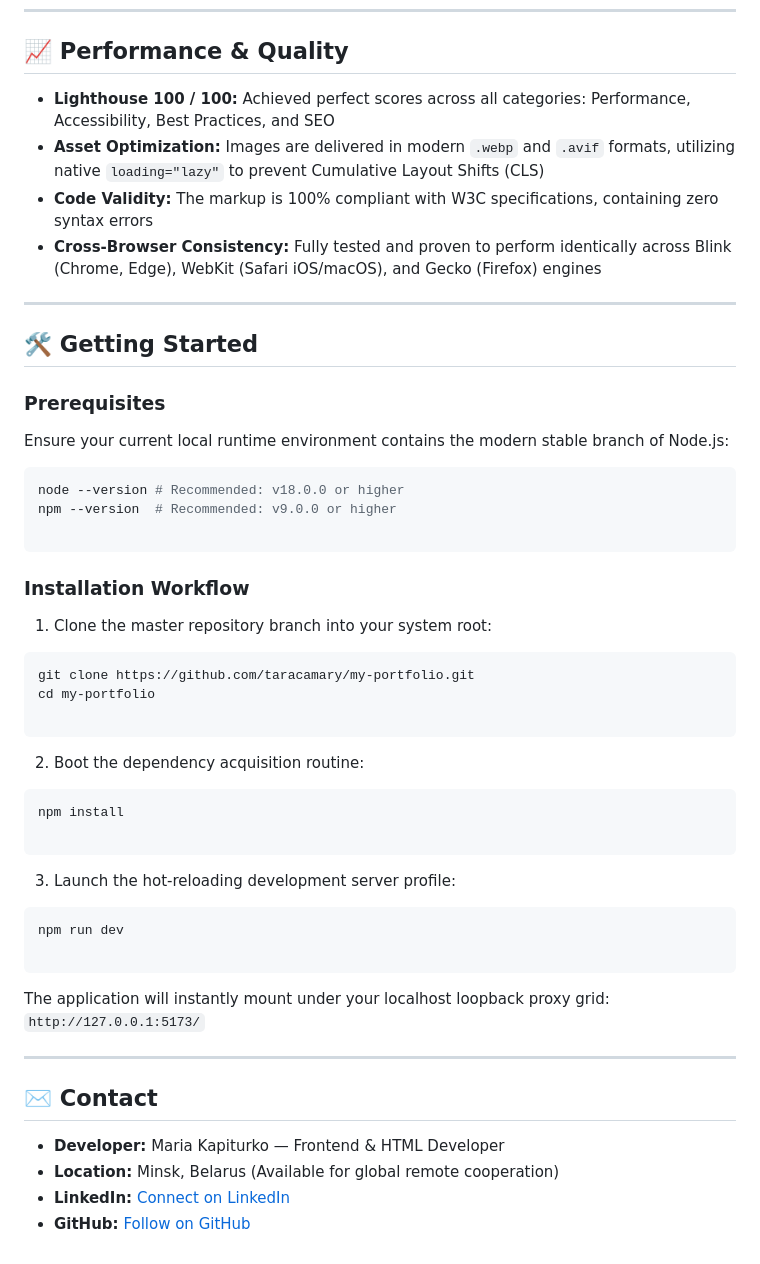
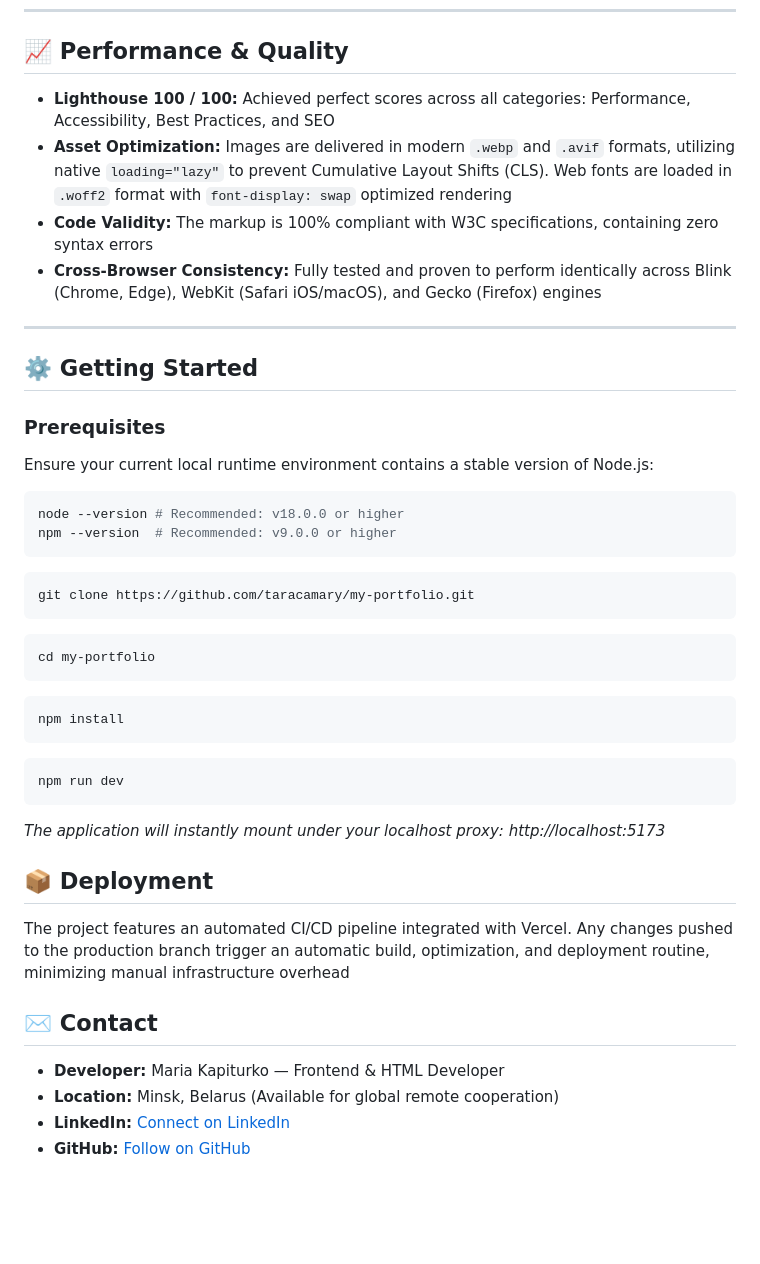
Before and after one commit to taracamary/my-portfolio, a Markdown page: readme.md, the part around one of its changes. GitHub-like rendering; blank space fills up the shorter version.

````diff
--- a/readme.md
+++ b/readme.md
@@ -47,57 +56,49 @@ A fast, responsive, and accessible portfolio website built with pure JavaScript
 
 ## 📈 Performance & Quality
 
-* **Lighthouse 100 / 100:** Achieved perfect scores across all categories: Performance, Accessibility, Best Practices, and SEO
-* **Asset Optimization:** Images are delivered in modern `.webp` and `.avif` formats, utilizing native `loading="lazy"` to prevent Cumulative Layout Shifts (CLS)
-* **Code Validity:** The markup is 100% compliant with W3C specifications, containing zero syntax errors
-* **Cross-Browser Consistency:** Fully tested and proven to perform identically across Blink (Chrome, Edge), WebKit (Safari iOS/macOS), and Gecko (Firefox) engines
+- **Lighthouse 100 / 100:** Achieved perfect scores across all categories: Performance, Accessibility, Best Practices, and SEO
+- **Asset Optimization:** Images are delivered in modern `.webp` and `.avif` formats, utilizing native `loading="lazy"` to prevent Cumulative Layout Shifts (CLS). Web fonts are loaded in `.woff2` format with `font-display: swap` optimized rendering
+- **Code Validity:** The markup is 100% compliant with W3C specifications, containing zero syntax errors
+- **Cross-Browser Consistency:** Fully tested and proven to perform identically across Blink (Chrome, Edge), WebKit (Safari iOS/macOS), and Gecko (Firefox) engines
 
 ---
 
-## 🛠 Getting Started
+## ⚙️ Getting Started
 
 ### Prerequisites
 
-Ensure your current local runtime environment contains the modern stable branch of Node.js:
+Ensure your current local runtime environment contains a stable version of Node.js:
 
 ```bash
 node --version # Recommended: v18.0.0 or higher
 npm --version  # Recommended: v9.0.0 or higher
-
 ```
 
-### Installation Workflow
-
-1. Clone the master repository branch into your system root:
 ```bash
 git clone https://github.com/taracamary/my-portfolio.git
-cd my-portfolio
-
 ```
 
+```bash
+cd my-portfolio
+```
 
-2. Boot the dependency acquisition routine:
 ```bash
 npm install
-
 ```
 
-
-3. Launch the hot-reloading development server profile:
 ```bash
 npm run dev
-
 ```
 
+_The application will instantly mount under your localhost proxy: http://localhost:5173_
 
-The application will instantly mount under your localhost loopback proxy grid: `http://127.0.0.1:5173/`
+## 📦 Deployment
 
-
----
+The project features an automated CI/CD pipeline integrated with Vercel. Any changes pushed to the production branch trigger an automatic build, optimization, and deployment routine, minimizing manual infrastructure overhead
 
 ## ✉️ Contact
 
-* **Developer:** Maria Kapiturko — Frontend & HTML Developer
-* **Location:** Minsk, Belarus (Available for global remote cooperation)
-* **LinkedIn:** [Connect on LinkedIn](https://www.linkedin.com/in/taracamary)
-* **GitHub:** [Follow on GitHub](https://github.com/taracamary)
+- **Developer:** Maria Kapiturko — Frontend & HTML Developer
+- **Location:** Minsk, Belarus (Available for global remote cooperation)
+- **LinkedIn:** [Connect on LinkedIn](https://www.linkedin.com/in/taracamary)
+- **GitHub:** [Follow on GitHub](https://github.com/taracamary)
````
Also changed, not shown: other parts of readme.md (+26 -17 lines).
